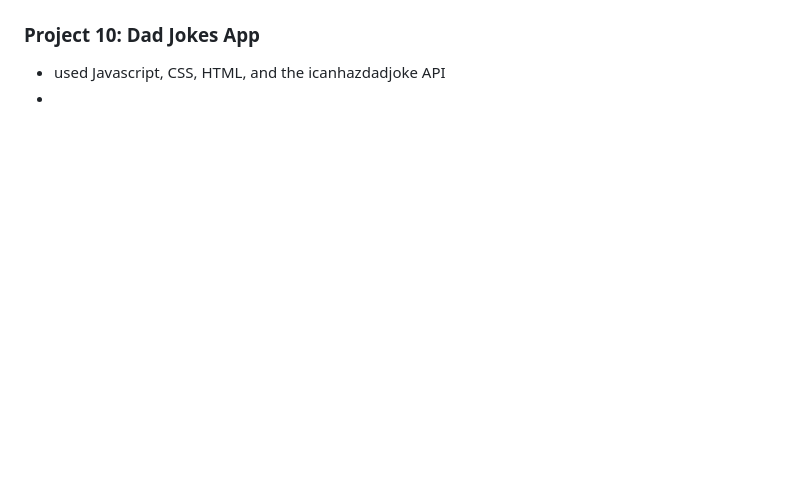
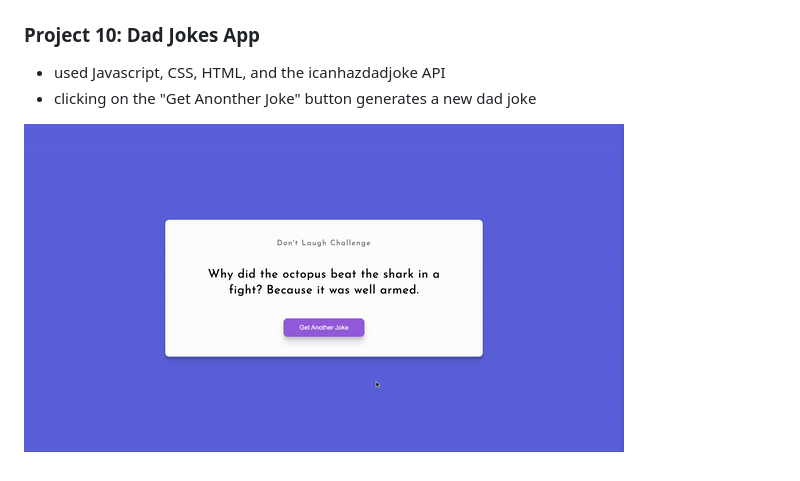
Before and after one commit to andvarna99/50_Projects_in_50_days, a Markdown page: README.md, the part around the change printed below. Drawn GitHub-style; pictures changed too: gifs/dad_jokes_app.gif (added); blank space fills up the shorter version.

Commit message:
this commit refactored the javasacript code for the dad joke project to be more clean using async await instead of .then and updated the read me

```diff
--- a/README.md
+++ b/README.md
@@ -76,4 +83,6 @@ Projects from the 50 Projects in 50 days course taken through Udemy
 ### Project 10: Dad Jokes App
 
 - used Javascript, CSS, HTML, and the icanhazdadjoke API
--
+- clicking on the "Get Anonther Joke" button generates a new dad joke
+
+![dad jokes](gifs/dad_jokes_app.gif)
```
Also changed, not shown: other parts of README.md (+8 -1 lines), 1 other file.
